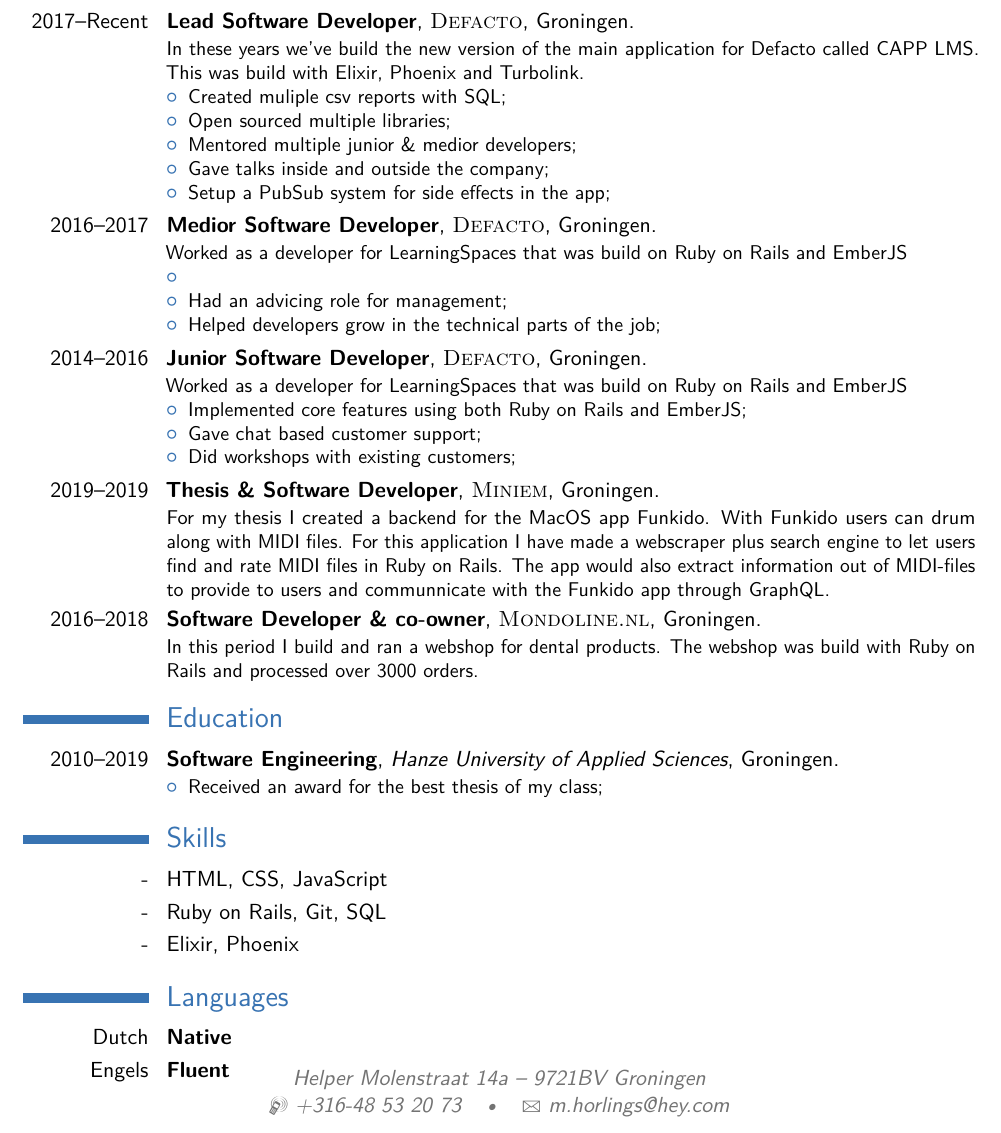
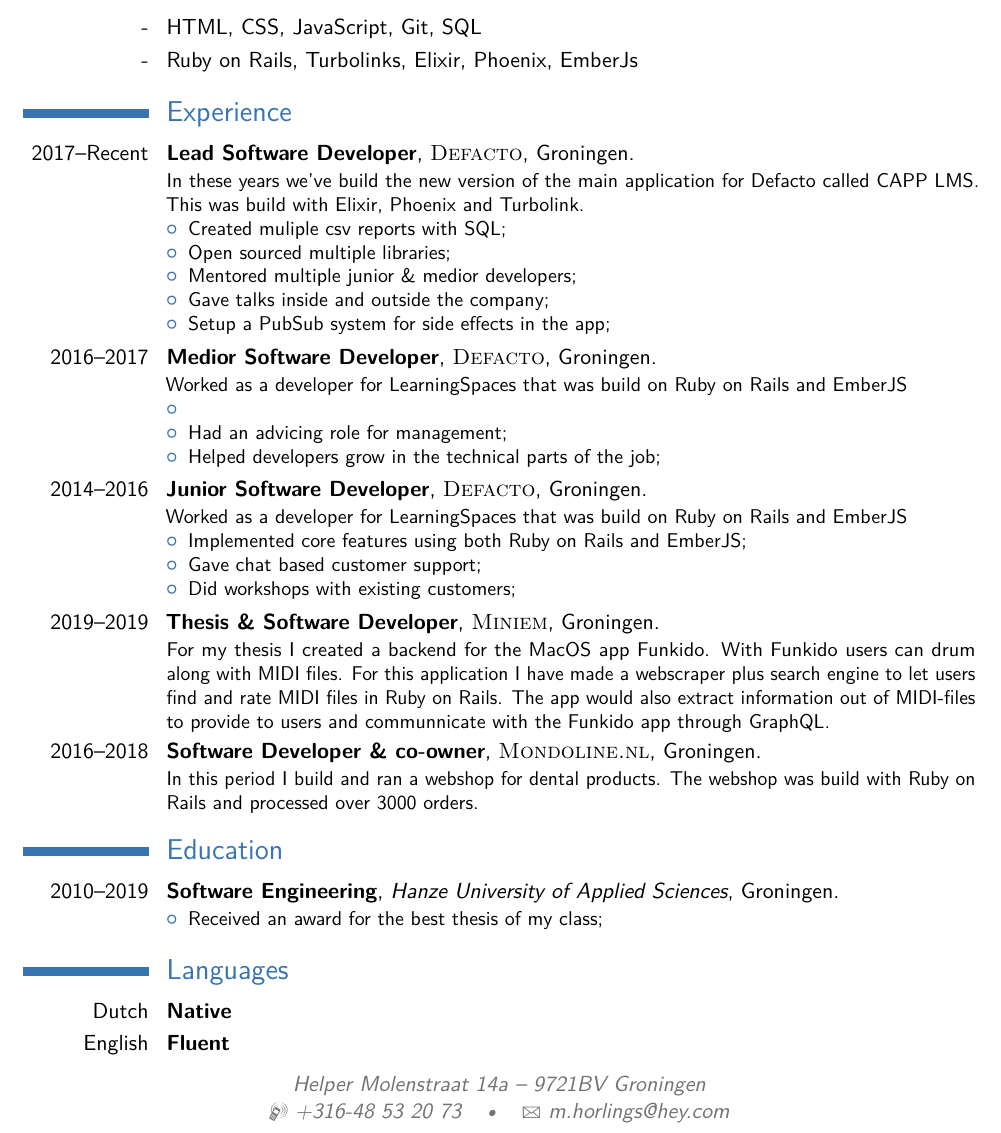
Before and after one commit to fatboypunk/CV, a LaTeX CV (cv_english.tex): part of the page, cut at the place of the change. Compiled offline with pdfLaTeX.

Commit message:
move skills up top

```diff
--- a/cv_english.tex
+++ b/cv_english.tex
@@ -22,7 +22,7 @@
 % PACKAGES AND OTHER DOCUMENT CONFIGURATIONS
 %----------------------------------------------------------------------------------------
 
-\documentclass[11pt,a4paper,sans]{moderncv} % Font sizes: 10, 11, or 12; paper sizes: a4paper, letterpaper, a5paper, legalpaper, executivepaper or landscape; font families: sans or roman
+\documentclass[11pt,a4paper,sans]{moderncv} % Font sizes: 10, 11, or 12. paper sizes: a4paper, letterpaper, a5paper, legalpaper, executivepaper or landscape. font families: sans or roman
 
 \moderncvstyle{casual} % CV theme - options include: 'casual' (default), 'classic', 'oldstyle' and 'banking'
 \moderncvcolor{blue} % CV color - options include: 'blue' (default), 'orange', 'green', 'red', 'purple', 'grey' and 'black'
@@ -56,6 +56,15 @@
 % EDUCATION SECTION
 %----------------------------------------------------------------------------------------
 
+
+\section{Skills}
+
+%----------------------------------------------------------------------------------------
+% PROJECTS SKILLS SECTION
+%----------------------------------------------------------------------------------------
+
+\cvitem{-}{HTML, CSS, JavaScript, Git, SQL}
+\cvitem{-}{Ruby on Rails, Turbolinks, Elixir, Phoenix, EmberJs}
 
 %----------------------------------------------------------------------------------------
 % WORK EXPERIENCE SECTION
@@ -118,15 +127,8 @@
 % COMPUTER SKILLS SECTION
 %----------------------------------------------------------------------------------------
 
-\section{Skills}
 
-\cvitem{-}{HTML, CSS, JavaScript}
-\cvitem{-}{Ruby on Rails, Git, SQL}
-\cvitem{-}{Elixir, Phoenix}
 
-%----------------------------------------------------------------------------------------
-% PROJECTS SKILLS SECTION
-%----------------------------------------------------------------------------------------
 
 %----------------------------------------------------------------------------------------
 % LANGUAGES SECTION
@@ -135,7 +137,7 @@
 \section{Languages}
 
 \cvitemwithcomment{Dutch}{Native}{}
-\cvitemwithcomment{Engels}{Fluent}{}
+\cvitemwithcomment{English}{Fluent}{}
 
 %----------------------------------------------------------------------------------------
 % INTERESTS SECTION
```
